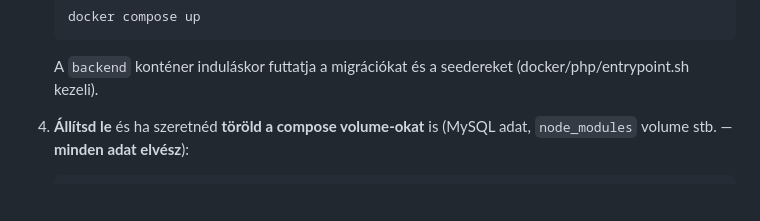
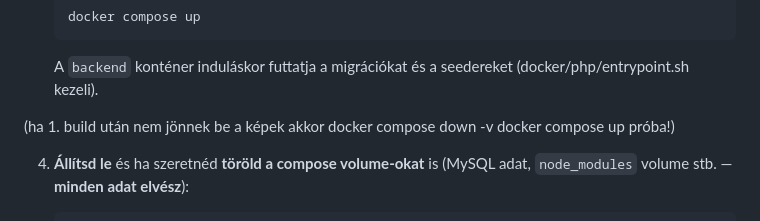
Before and after one commit to LaGabor/ECLICK-DEMO, a Markdown page: README.md, the part around the change. Rendered like a GitHub page; blank space fills up the shorter version.

```diff
--- a/README.md
+++ b/README.md
@@ -36,6 +36,7 @@ Docker alatt a `docker-compose.yml` a **backend** szolgáltatásnál felülírja
 
    A `backend` konténer induláskor futtatja a migrációkat és a seedereket (docker/php/entrypoint.sh kezeli).
 
+(ha 1. build után nem jönnek be a képek akkor docker compose down -v  docker compose up próba!)
 
 4. **Állítsd le** és ha szeretnéd **töröld a compose volume-okat** is (MySQL adat, `node_modules` volume stb. — **minden adat elvész**):
 
```
